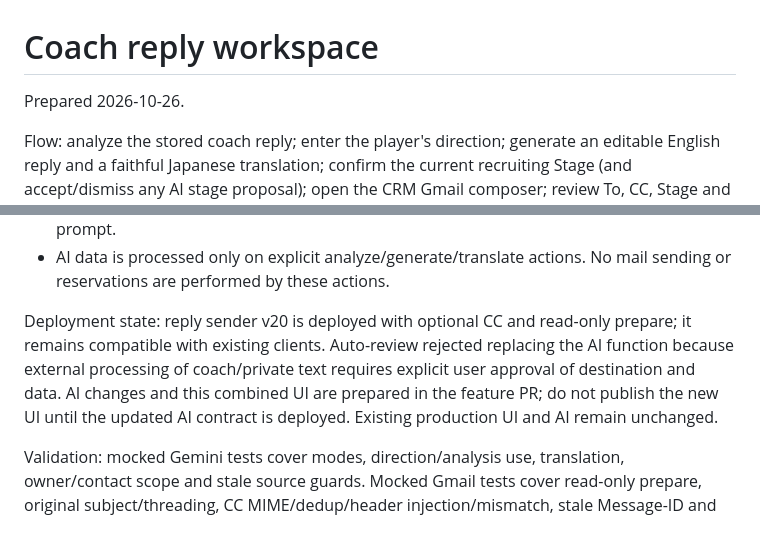
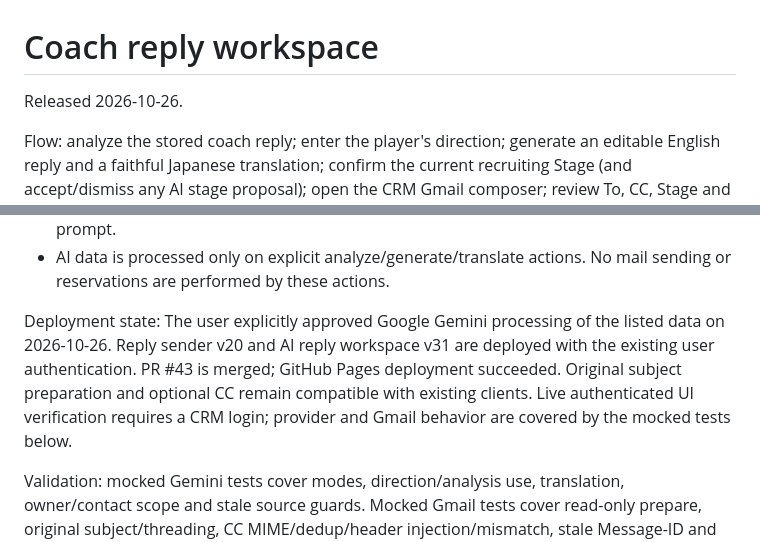
Before and after one commit to fujitame/recruiting-dashboard, a Markdown page: docs/coach-reply-workspace.md, 2 parts joined by grey strips. GitHub-like rendering.

Commit message:
Record approved Gemini processing and reply workspace release status

```diff
--- a/docs/coach-reply-workspace.md
+++ b/docs/coach-reply-workspace.md
@@ -1,5 +1,5 @@
 # Coach reply workspace
-Prepared 2026-10-26.
+Released 2026-10-26.
 
 Flow: analyze the stored coach reply; enter the player's direction; generate an editable English reply and a faithful Japanese translation; confirm the current recruiting Stage (and accept/dismiss any AI stage proposal); open the CRM Gmail composer; review To, CC, Stage and English content; explicitly send.
 
@@ -16,6 +16,6 @@ AI data processing approval:
 - Retranslation input: the English subject/body only. Credentials are never part of the model prompt.
 - AI data is processed only on explicit analyze/generate/translate actions. No mail sending or reservations are performed by these actions.
 
-Deployment state: reply sender v20 is deployed with optional CC and read-only prepare; it remains compatible with existing clients. Auto-review rejected replacing the AI function because external processing of coach/private text requires explicit user approval of destination and data. AI changes and this combined UI are prepared in the feature PR; do not publish the new UI until the updated AI contract is deployed. Existing production UI and AI remain unchanged.
+Deployment state: The user explicitly approved Google Gemini processing of the listed data on 2026-10-26. Reply sender v20 and AI reply workspace v31 are deployed with the existing user authentication. PR #43 is merged; GitHub Pages deployment succeeded. Original subject preparation and optional CC remain compatible with existing clients. Live authenticated UI verification requires a CRM login; provider and Gmail behavior are covered by the mocked tests below.
 
 Validation: mocked Gemini tests cover modes, direction/analysis use, translation, owner/contact scope and stale source guards. Mocked Gmail tests cover read-only prepare, original subject/threading, CC MIME/dedup/header injection/mismatch, stale Message-ID and uncertainty handling. UI fixtures cover per-contact drafts, stale async results, translation staleness, Stage gating, CC reset and final review. Existing MIME and accepted-send UI tests pass. No actual mail was sent.
```
